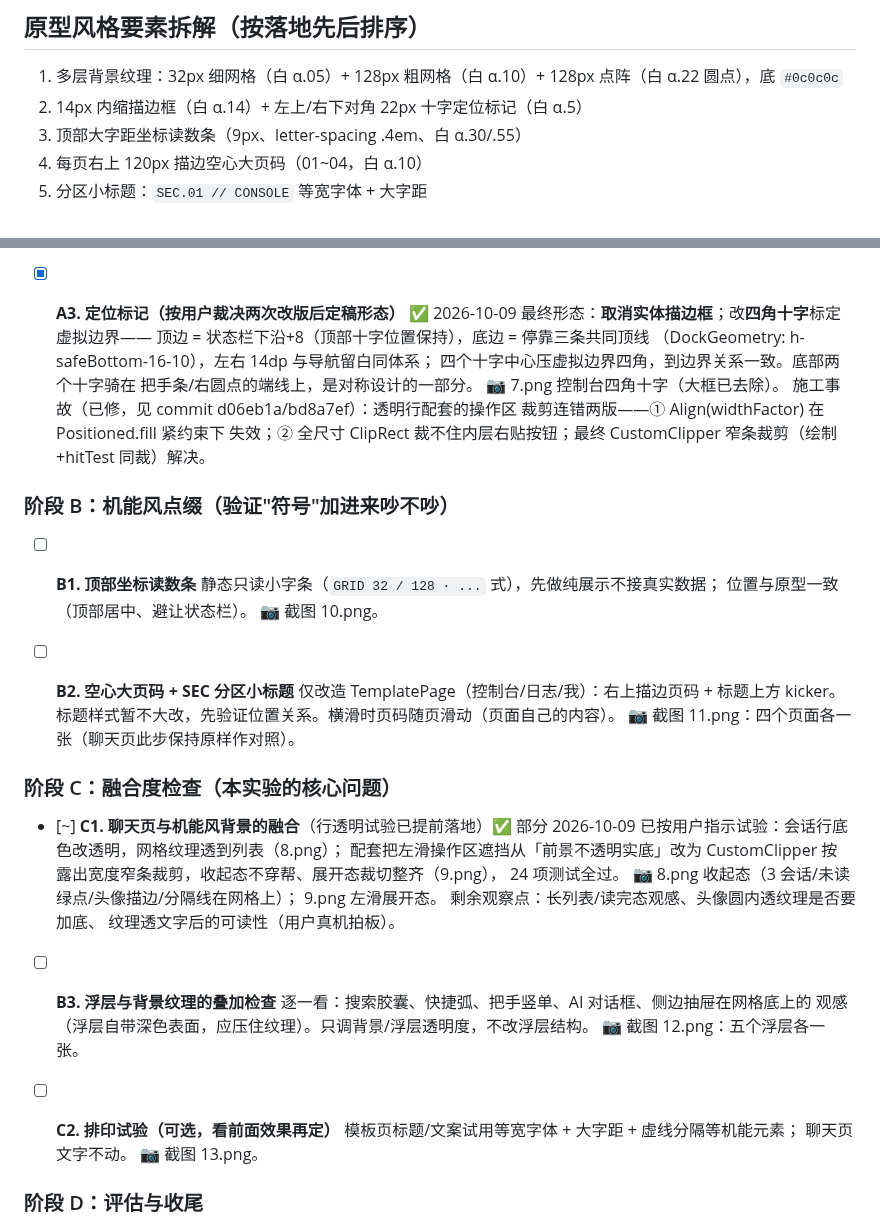
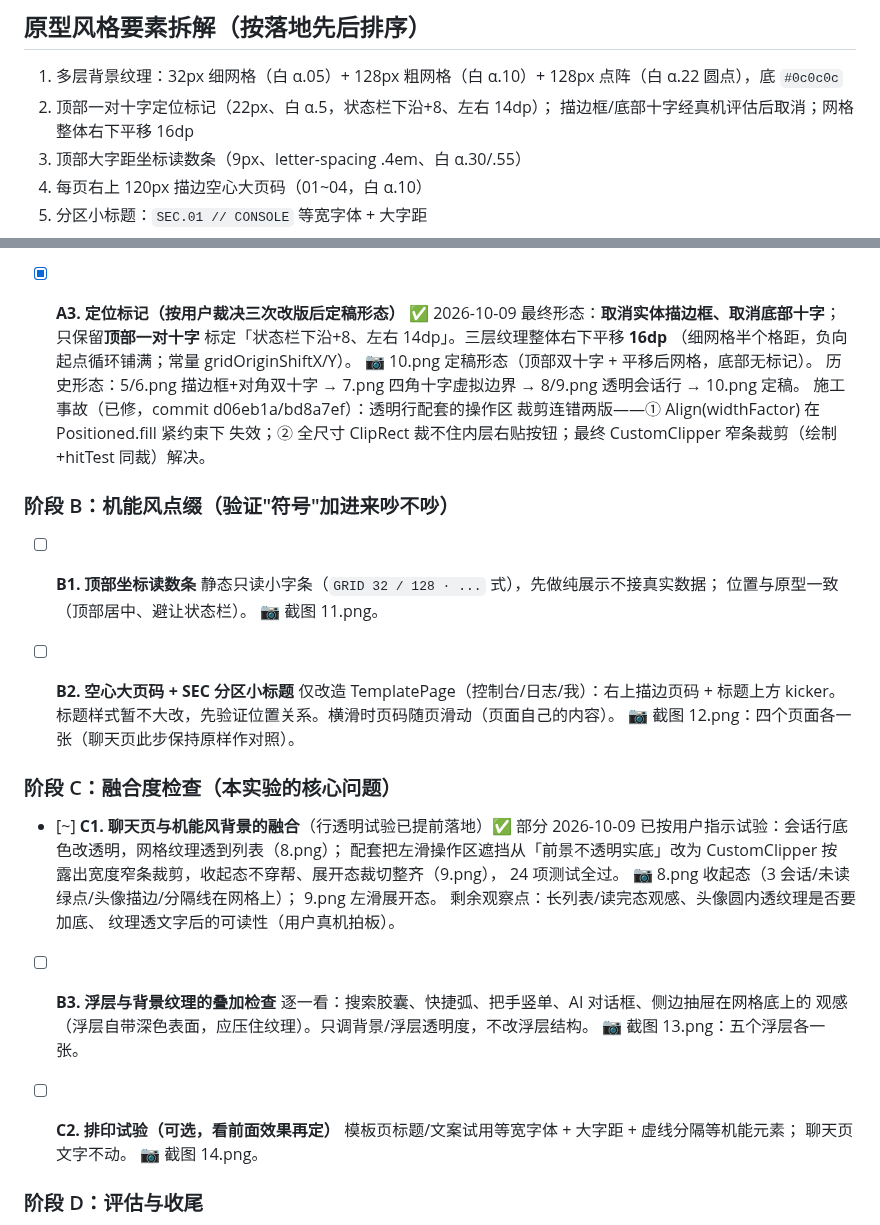
Before and after one commit to HaitoPhenol/Echo, a Markdown page: mechanical_style_todo.md, 2 parts joined by grey strips. GitHub-like rendering.

Commit message:
docs: A3 定稿（顶部双十字+网格右下偏移16dp）与截图编号顺延

```diff
--- a/mechanical_style_todo.md
+++ b/mechanical_style_todo.md
@@ -33,7 +33,8 @@
 
 1. 多层背景纹理：32px 细网格（白 α.05）+ 128px 粗网格（白 α.10）+
    128px 点阵（白 α.22 圆点），底 `#0c0c0c`
-2. 14px 内缩描边框（白 α.14）+ 左上/右下对角 22px 十字定位标记（白 α.5）
+2. 顶部一对十字定位标记（22px、白 α.5，状态栏下沿+8、左右 14dp）；
+   描边框/底部十字经真机评估后取消；网格整体右下平移 16dp
 3. 顶部大字距坐标读数条（9px、letter-spacing .4em、白 α.30/.55）
 4. 每页右上 120px 描边空心大页码（01~04，白 α.10）
 5. 分区小标题：`SEC.01 // CONSOLE` 等宽字体 + 大字距
@@ -62,14 +63,14 @@
   4.png 聊天页 3 条会话（行块不透明、列表空白区透纹理）。
   ⚠️ 关注点：纹理在 OLED 上的观感、与底部三条的边界关系。
 
-- [x] **A3. 定位标记（按用户裁决两次改版后定稿形态）** ✅ 2026-10-09
-  最终形态：**取消实体描边框**；改**四角十字**标定虚拟边界——
-  顶边 = 状态栏下沿+8（顶部十字位置保持），底边 = 停靠三条共同顶线
-  （DockGeometry: h-safeBottom-16-10），左右 14dp 与导航留白同体系；
-  四个十字中心压虚拟边界四角，到边界关系一致。底部两个十字骑在
-  把手条/右圆点的端线上，是对称设计的一部分。
-  📷 7.png 控制台四角十字（大框已去除）。
-  施工事故（已修，见 commit d06eb1a/bd8a7ef）：透明行配套的操作区
+- [x] **A3. 定位标记（按用户裁决三次改版后定稿形态）** ✅ 2026-10-09
+  最终形态：**取消实体描边框、取消底部十字**；只保留**顶部一对十字**
+  标定「状态栏下沿+8、左右 14dp」。三层纹理整体右下平移 **16dp**
+  （细网格半个格距，负向起点循环铺满；常量 gridOriginShiftX/Y）。
+  📷 10.png 定稿形态（顶部双十字 + 平移后网格，底部无标记）。
+  历史形态：5/6.png 描边框+对角双十字 → 7.png 四角十字虚拟边界
+  → 8/9.png 透明会话行 → 10.png 定稿。
+  施工事故（已修，commit d06eb1a/bd8a7ef）：透明行配套的操作区
   裁剪连错两版——① Align(widthFactor) 在 Positioned.fill 紧约束下
   失效；② 全尺寸 ClipRect 裁不住内层右贴按钮；最终 CustomClipper
   窄条裁剪（绘制+hitTest 同裁）解决。
@@ -79,12 +80,12 @@
 - [ ] **B1. 顶部坐标读数条**
   静态只读小字条（`GRID 32 / 128 · ...` 式），先做纯展示不接真实数据；
   位置与原型一致（顶部居中、避让状态栏）。
-  📷 截图 10.png。
+  📷 截图 11.png。
 
 - [ ] **B2. 空心大页码 + SEC 分区小标题**
   仅改造 TemplatePage（控制台/日志/我）：右上描边页码 + 标题上方 kicker。
   标题样式暂不大改，先验证位置关系。横滑时页码随页滑动（页面自己的内容）。
-  📷 截图 11.png：四个页面各一张（聊天页此步保持原样作对照）。
+  📷 截图 12.png：四个页面各一张（聊天页此步保持原样作对照）。
 
 ### 阶段 C：融合度检查（本实验的核心问题）
 
@@ -101,12 +102,12 @@
 - [ ] **B3. 浮层与背景纹理的叠加检查**
   逐一看：搜索胶囊、快捷弧、把手竖单、AI 对话框、侧边抽屉在网格底上的
   观感（浮层自带深色表面，应压住纹理）。只调背景/浮层透明度，不改浮层结构。
-  📷 截图 12.png：五个浮层各一张。
+  📷 截图 13.png：五个浮层各一张。
 
 - [ ] **C2. 排印试验（可选，看前面效果再定）**
   模板页标题/文案试用等宽字体 + 大字距 + 虚线分隔等机能元素；
   聊天页文字不动。
-  📷 截图 13.png。
+  📷 截图 14.png。
 
 ### 阶段 D：评估与收尾
 
```
